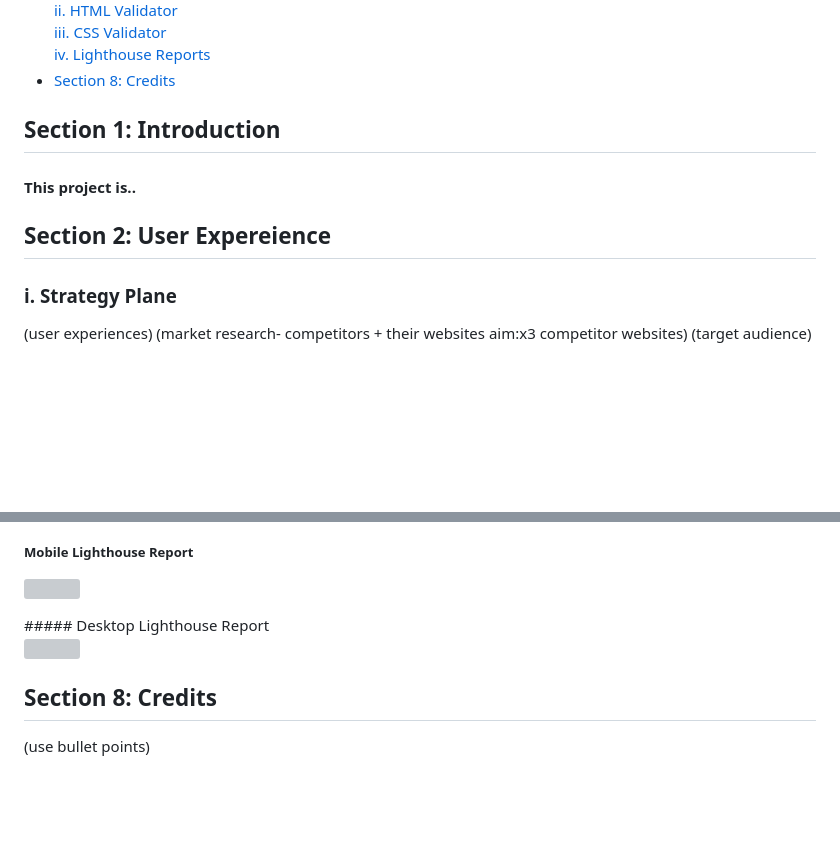
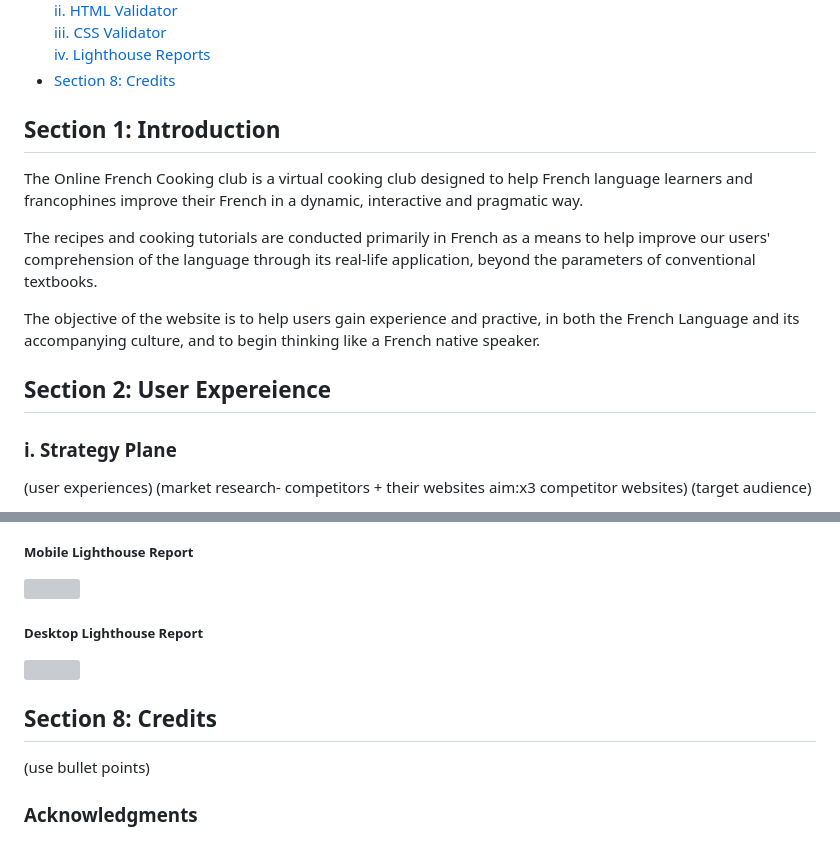
Before and after one commit to Thelanguagetribe/pp1-final-submission, a Markdown page: README.md, 2 parts joined by grey strips. GitHub-like rendering; blank space fills up the shorter version; grey boxes are pictures that could not be loaded.

Commit message:
feat: Added the introduction section of the Readme file.

```diff
--- a/README.md
+++ b/README.md
@@ -29,15 +29,13 @@
 [iii. CSS Validator](https://github.com/Thelanguagetribe/pp1-final-submission?tab=readme-ov-file#css-validator)<br/>
 [iv. Lighthouse Reports](https://github.com/Thelanguagetribe/pp1-final-submission?tab=readme-ov-file#lighthouse-reports)<br/>
 - [Section 8: Credits](https://github.com/Thelanguagetribe/pp1-final-submission?tab=readme-ov-file#section-8-credits)<br/>
+## Section 1: Introduction
+The Online French Cooking club is a virtual cooking club designed to help French language learners and francophines improve their French in a dynamic, interactive and pragmatic way.
 
+The recipes and cooking tutorials are conducted primarily in French as a means to help improve our users' comprehension of the language through its real-life application, beyond the parameters of conventional textbooks.
 
-## Section 1: Introduction
-#### This project is..
-
-
-
+The objective of the website is to help users gain experience and practive, in both the French Language and its accompanying culture, and to begin thinking like a French native speaker.
 ## Section 2: User Expereience
-
 ### i. Strategy Plane
 (user experiences) (market research- competitors + their websites aim:x3 competitor websites) (target audience)
 
@@ -227,11 +225,14 @@ https://jigsaw.w3.org/css-validator/
 <p align= "left">
 <img src="assets/images/readme-file-screenshots/third-page-lighthouse-report-mobile.png" height="80%" width="80%">
 </p>
+
 ##### Desktop Lighthouse Report
 <p align= "left">
 <img src="assets/images/readme-file-screenshots/third-page-lighthouse-report-desktop.png" height="80%" width="80%">
 </p>
 
-
 ## Section 8: Credits
 (use bullet points)
+
+
+### Acknowledgments
```
